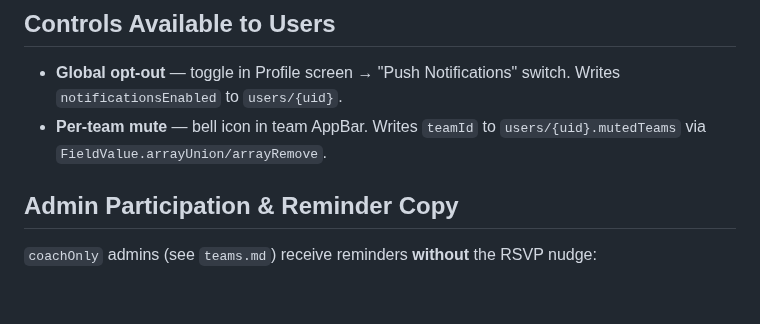
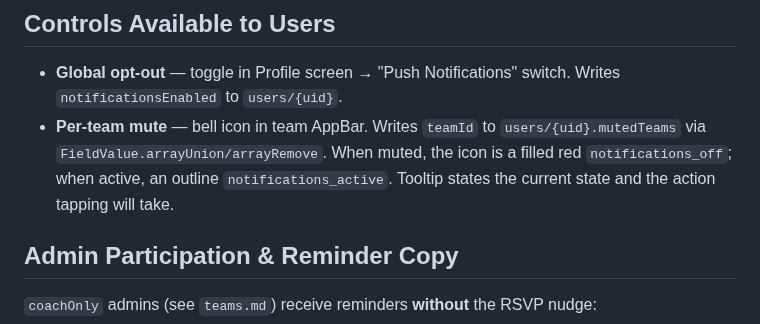
Before and after one commit to Moore99/sport-rosters, a Markdown page: specs/notifications.md, the part around the change. GitHub-like rendering; blank space fills up the shorter version.

```diff
--- a/specs/notifications.md
+++ b/specs/notifications.md
@@ -17,7 +17,7 @@ Players who opted out globally (`notificationsEnabled = false`) or muted a speci
 
 ## Controls Available to Users
 - **Global opt-out** — toggle in Profile screen → "Push Notifications" switch. Writes `notificationsEnabled` to `users/{uid}`.
-- **Per-team mute** — bell icon in team AppBar. Writes `teamId` to `users/{uid}.mutedTeams` via `FieldValue.arrayUnion/arrayRemove`.
+- **Per-team mute** — bell icon in team AppBar. Writes `teamId` to `users/{uid}.mutedTeams` via `FieldValue.arrayUnion/arrayRemove`. When muted, the icon is a filled red `notifications_off`; when active, an outline `notifications_active`. Tooltip states the current state and the action tapping will take.
 
 ## Admin Participation & Reminder Copy
 `coachOnly` admins (see `teams.md`) receive reminders **without** the RSVP nudge:
```
Also changed, not shown: CLAUDE.md (+3 -2 lines), specs/teams.md (+1 -1 lines).
